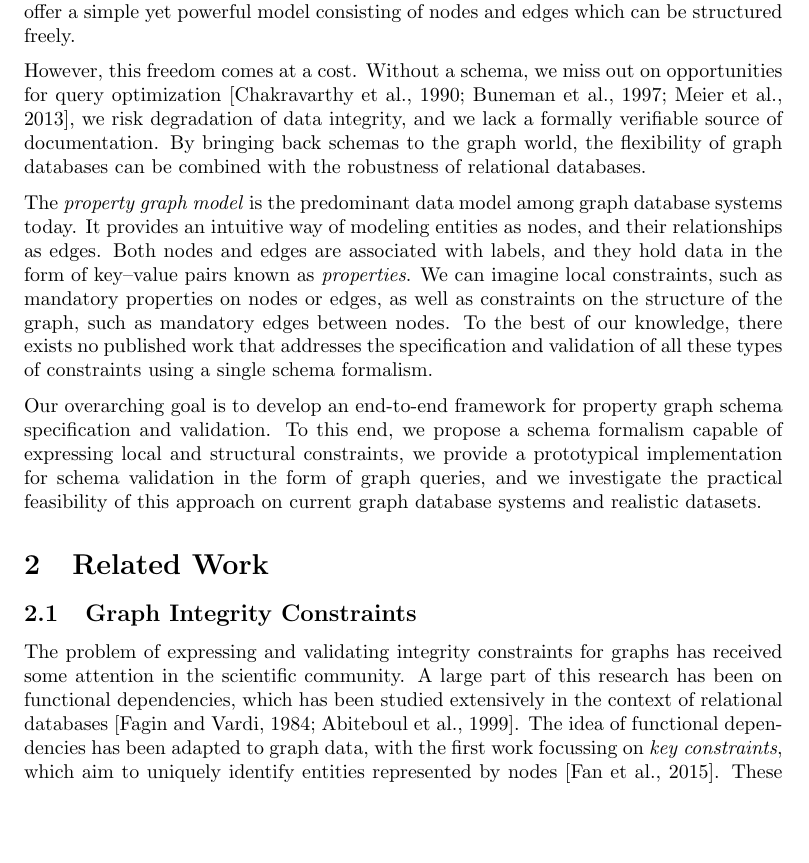
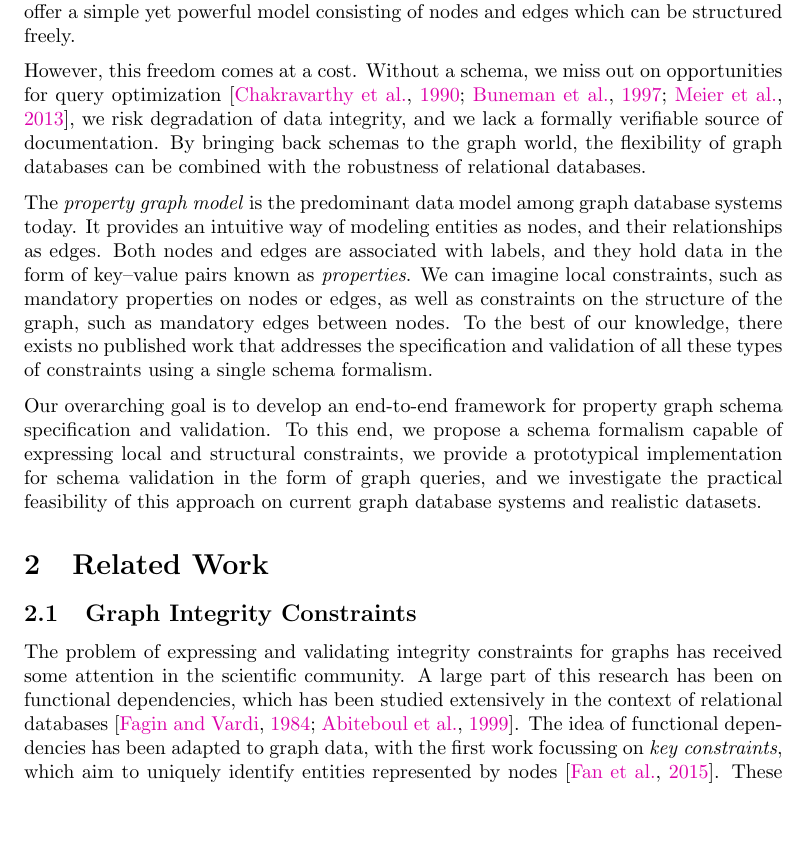
Before and after one commit to nimobeeren/thesis, a LaTeX document (docs/main.tex): part of page 1 of 13, cut so that both start at the same text. Compiled offline with pdfLaTeX.

Commit message:
make links pink

```diff
--- a/docs/main.tex
+++ b/docs/main.tex
@@ -1,8 +1,15 @@
 \documentclass{article}
 
 \usepackage[a4paper, margin=1.5in]{geometry}
-\usepackage[hidelinks]{hyperref}
 \usepackage{parskip}
+
+\usepackage{hyperref}
+\hypersetup{
+  colorlinks,
+  linkcolor=[rgb]{0.859,0,0.659},
+  citecolor=[rgb]{0.859,0,0.659}
+}
+
 \usepackage{amsmath}
 \usepackage{amssymb}
 \usepackage{amsthm}
```
